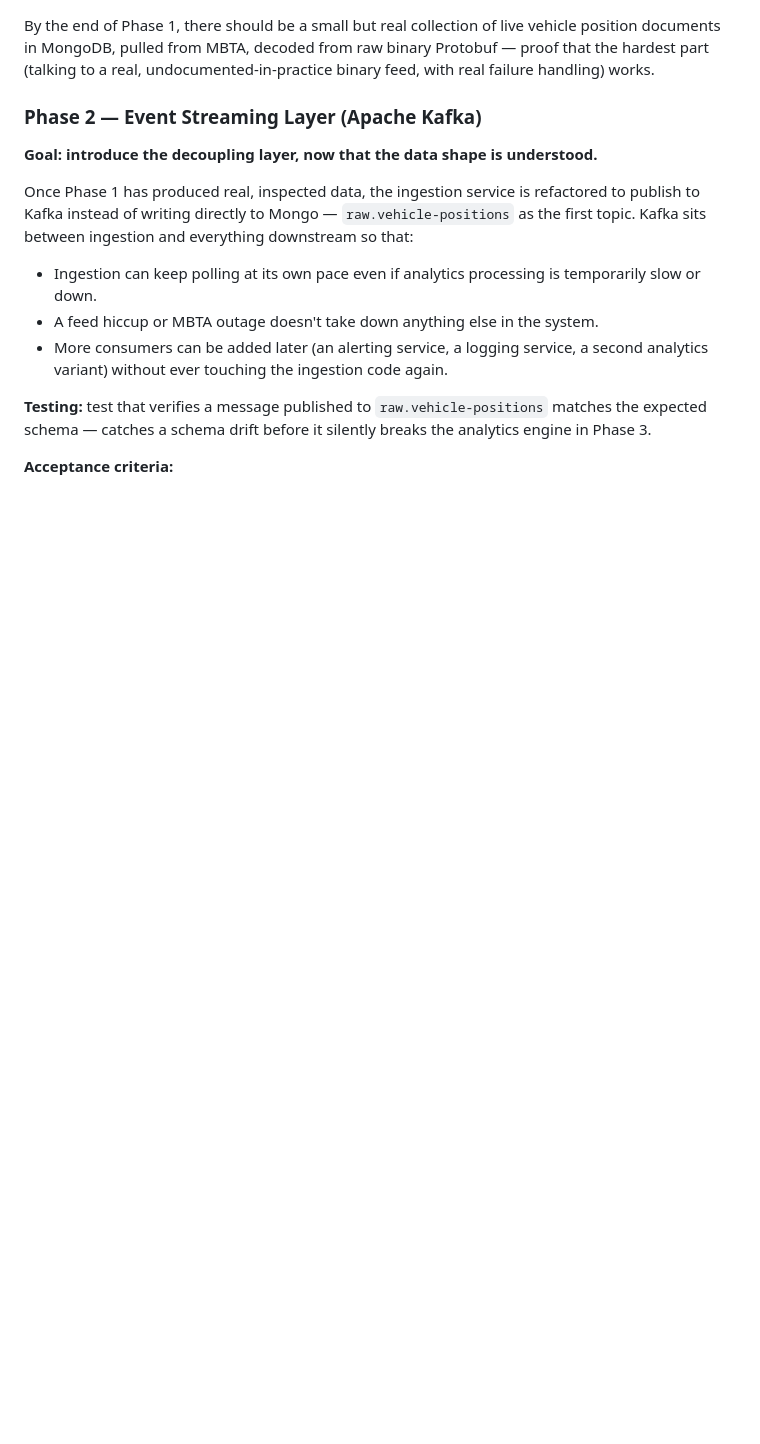
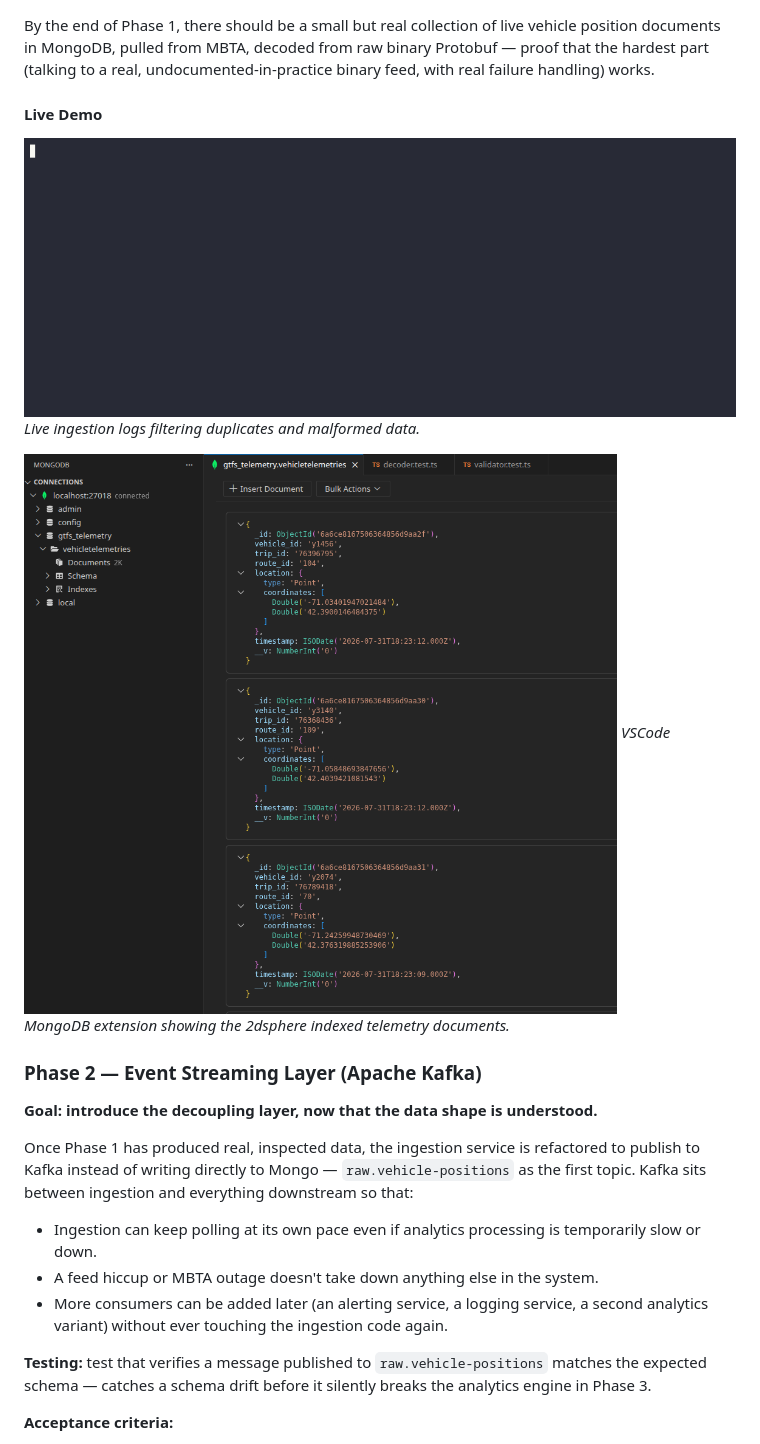
Before and after one commit to EderGtz/GTFS-Realtime-Stream-Engine, a Markdown page: README.md, the part around one of its changes. Rendered like a GitHub page; pictures changed too: docs/phase1_demo.gif (added), docs/phase1_mongo.png (added); blank space fills up the shorter version.

Commit message:
docs: update README with implementation details and add demo images

```diff
--- a/README.md
+++ b/README.md
@@ -104,5 +107,13 @@ Skipping Kafka here isn't cutting a corner; it's intentional sequencing. The who
 
 By the end of Phase 1, there should be a small but real collection of live vehicle position documents in MongoDB, pulled from MBTA, decoded from raw binary Protobuf — proof that the hardest part (talking to a real, undocumented-in-practice binary feed, with real failure handling) works.
+
+#### Live Demo
+
+![Terminal Ingestion Demo](docs/phase1_demo.gif)
+*Live ingestion logs filtering duplicates and malformed data.*
+
+![MongoDB Telemetry View](docs/phase1_mongo.png)
+*VSCode MongoDB extension showing the 2dsphere indexed telemetry documents.*
 
 ### Phase 2 — Event Streaming Layer (Apache Kafka)
 
```
Also changed, not shown: other parts of README.md (+18 -15 lines).
